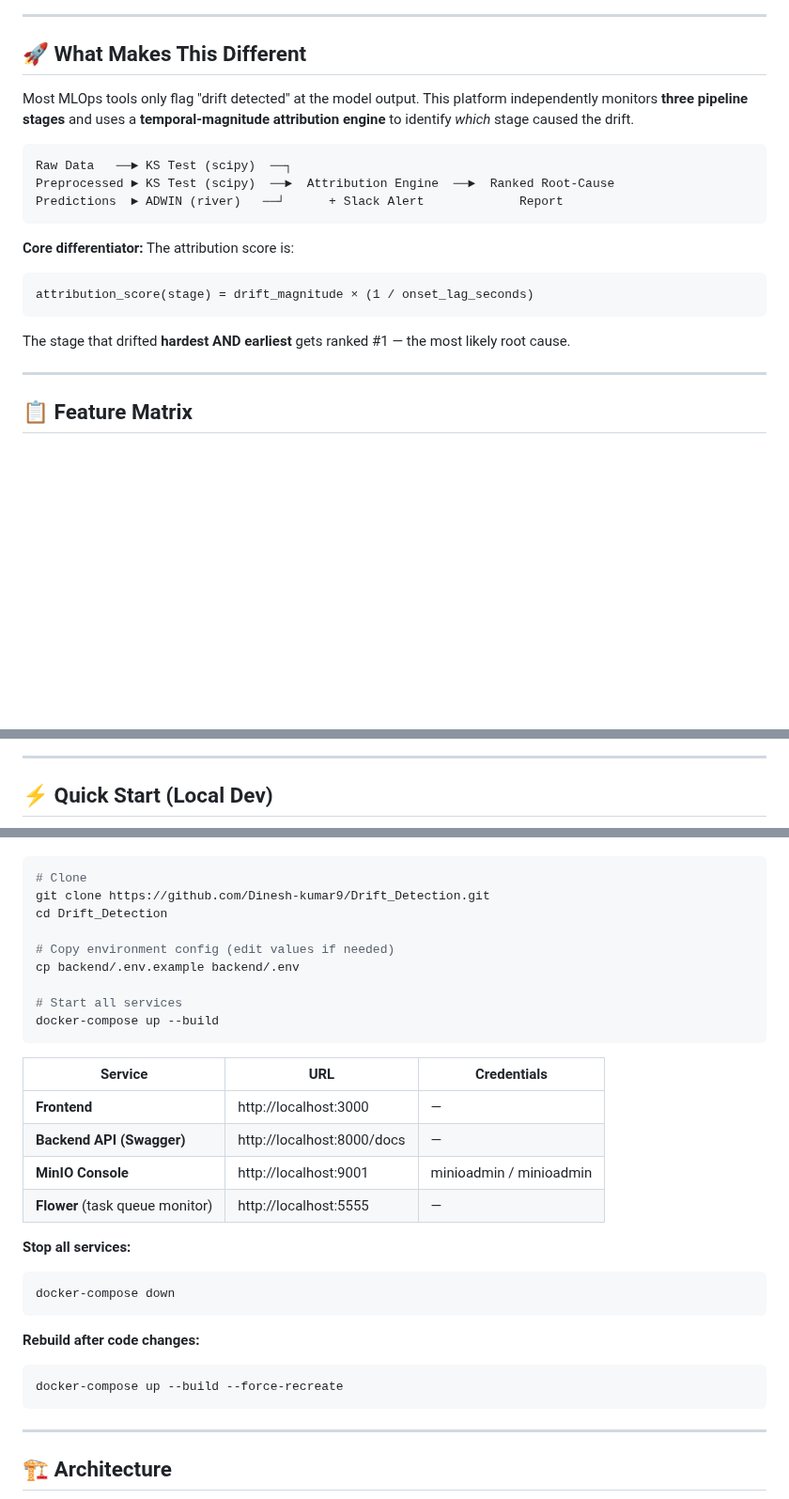
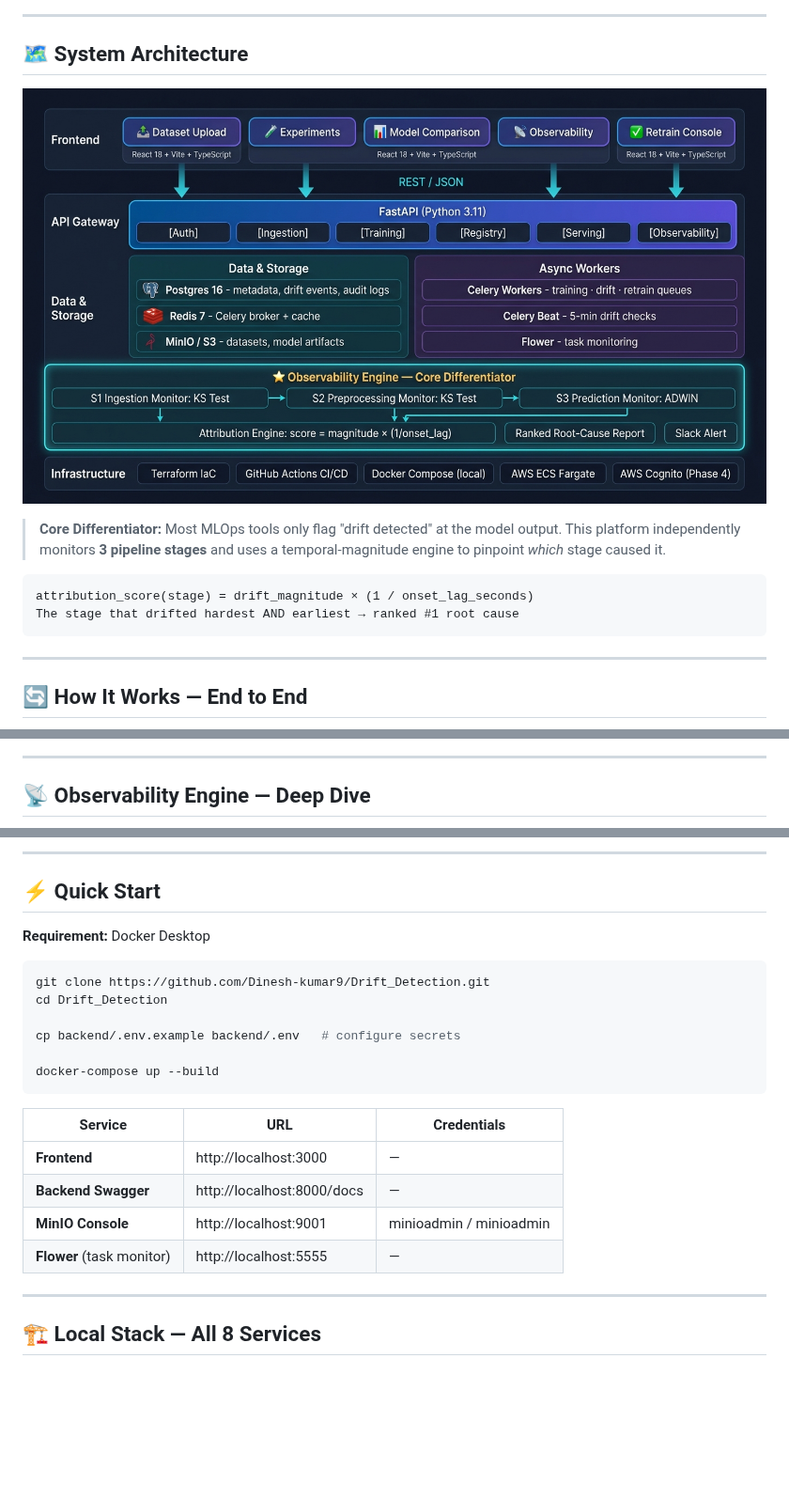
Before and after one commit to Dinesh-kumar9/Drift_Detection, a Markdown page: README.md, 3 parts joined by grey strips. Shown at 94% size. GitHub-like rendering; pictures changed too: docs/architecture.jpg (added); blank space fills up the shorter version.

````diff
--- a/README.md
+++ b/README.md
@@ -8,23 +16,18 @@
 
 ---
 
-## 🚀 What Makes This Different
+## 🗺️ System Architecture
 
-Most MLOps tools only flag "drift detected" at the model output. This platform independently monitors **three pipeline stages** and uses a **temporal-magnitude attribution engine** to identify _which_ stage caused the drift.
+![MLOps Platform Architecture](docs/architecture.jpg)
+
+> **Core Differentiator:** Most MLOps tools only flag "drift detected" at the model output. This platform independently monitors **3 pipeline stages** and uses a temporal-magnitude engine to pinpoint *which* stage caused it.
 
 ```
-Raw Data   ──► KS Test (scipy)  ──┐
-Preprocessed ► KS Test (scipy)  ──►  Attribution Engine  ──►  Ranked Root-Cause
-Predictions  ► ADWIN (river)   ──┘      + Slack Alert             Report
+attribution_score(stage) = drift_magnitude × (1 / onset_lag_seconds)
+The stage that drifted hardest AND earliest → ranked #1 root cause
 ```
-
-**Core differentiator:** The attribution score is:
-```
-attribution_score(stage) = drift_magnitude × (1 / onset_lag_seconds)
-```
-The stage that drifted **hardest AND earliest** gets ranked #1 — the most likely root cause.
 
 ---
 
-## 📋 Feature Matrix
+## 🔄 How It Works — End to End
 
@@ -49,5 +69,5 @@ The stage that drifted **hardest AND earliest** gets ranked #1 — the most like
 
 ---
 
-## ⚡ Quick Start (Local Dev)
+## 📡 Observability Engine — Deep Dive
 
@@ -55,34 +108,26 @@ The stage that drifted **hardest AND earliest** gets ranked #1 — the most like
+---
+
+## ⚡ Quick Start
+
+**Requirement:** Docker Desktop
 
 ```bash
-# Clone
 git clone https://github.com/Dinesh-kumar9/Drift_Detection.git
 cd Drift_Detection
 
-# Copy environment config (edit values if needed)
-cp backend/.env.example backend/.env
+cp backend/.env.example backend/.env   # configure secrets
 
-# Start all services
 docker-compose up --build
 ```
 
 | Service | URL | Credentials |
 |---|---|---|
 | **Frontend** | http://localhost:3000 | — |
-| **Backend API (Swagger)** | http://localhost:8000/docs | — |
+| **Backend Swagger** | http://localhost:8000/docs | — |
 | **MinIO Console** | http://localhost:9001 | minioadmin / minioadmin |
-| **Flower** (task queue monitor) | http://localhost:5555 | — |
-
-**Stop all services:**
-```bash
-docker-compose down
-```
-
-**Rebuild after code changes:**
-```bash
-docker-compose up --build --force-recreate
-```
+| **Flower** (task monitor) | http://localhost:5555 | — |
 
 ---
 
-## 🏗️ Architecture
+## 🏗️ Local Stack — All 8 Services
 
````
Also changed, not shown: other parts of README.md (+206 -209 lines).
